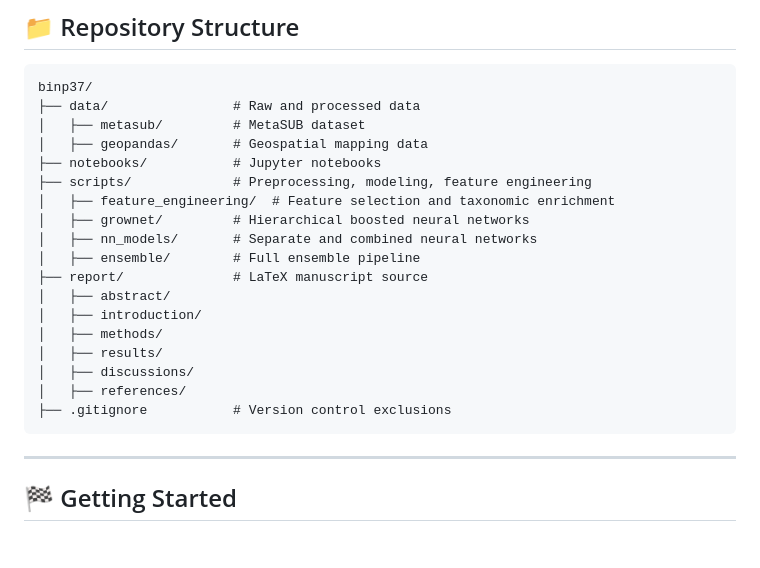
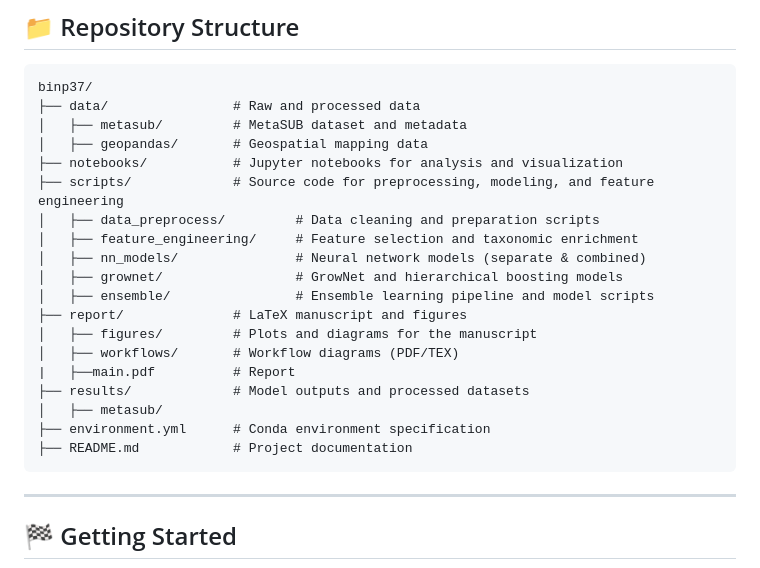
Before and after one commit to ChandrashekarCR/mgps_optimization, a Markdown page: README.md, the part around the change. Rendered like a GitHub page; blank space fills up the shorter version.

````diff
--- a/README.md
+++ b/README.md
@@ -67,22 +67,23 @@ Accurate prediction of sample origin from microbial signatures is crucial for bi
 ```
 binp37/
 ├── data/                # Raw and processed data
-│   ├── metasub/         # MetaSUB dataset
+│   ├── metasub/         # MetaSUB dataset and metadata
 │   ├── geopandas/       # Geospatial mapping data
-├── notebooks/           # Jupyter notebooks
-├── scripts/             # Preprocessing, modeling, feature engineering
-│   ├── feature_engineering/  # Feature selection and taxonomic enrichment
-│   ├── grownet/         # Hierarchical boosted neural networks
-│   ├── nn_models/       # Separate and combined neural networks
-│   ├── ensemble/        # Full ensemble pipeline
-├── report/              # LaTeX manuscript source
-│   ├── abstract/
-│   ├── introduction/
-│   ├── methods/
-│   ├── results/
-│   ├── discussions/
-│   ├── references/
-├── .gitignore           # Version control exclusions
+├── notebooks/           # Jupyter notebooks for analysis and visualization
+├── scripts/             # Source code for preprocessing, modeling, and feature engineering
+│   ├── data_preprocess/         # Data cleaning and preparation scripts
+│   ├── feature_engineering/     # Feature selection and taxonomic enrichment
+│   ├── nn_models/               # Neural network models (separate & combined)
+│   ├── grownet/                 # GrowNet and hierarchical boosting models
+│   ├── ensemble/                # Ensemble learning pipeline and model scripts
+├── report/              # LaTeX manuscript and figures
+│   ├── figures/         # Plots and diagrams for the manuscript
+│   ├── workflows/       # Workflow diagrams (PDF/TEX)
+|   ├──main.pdf          # Report
+├── results/             # Model outputs and processed datasets
+│   ├── metasub/
+├── environment.yml      # Conda environment specification
+├── README.md            # Project documentation
 ```
 
 ---
````
